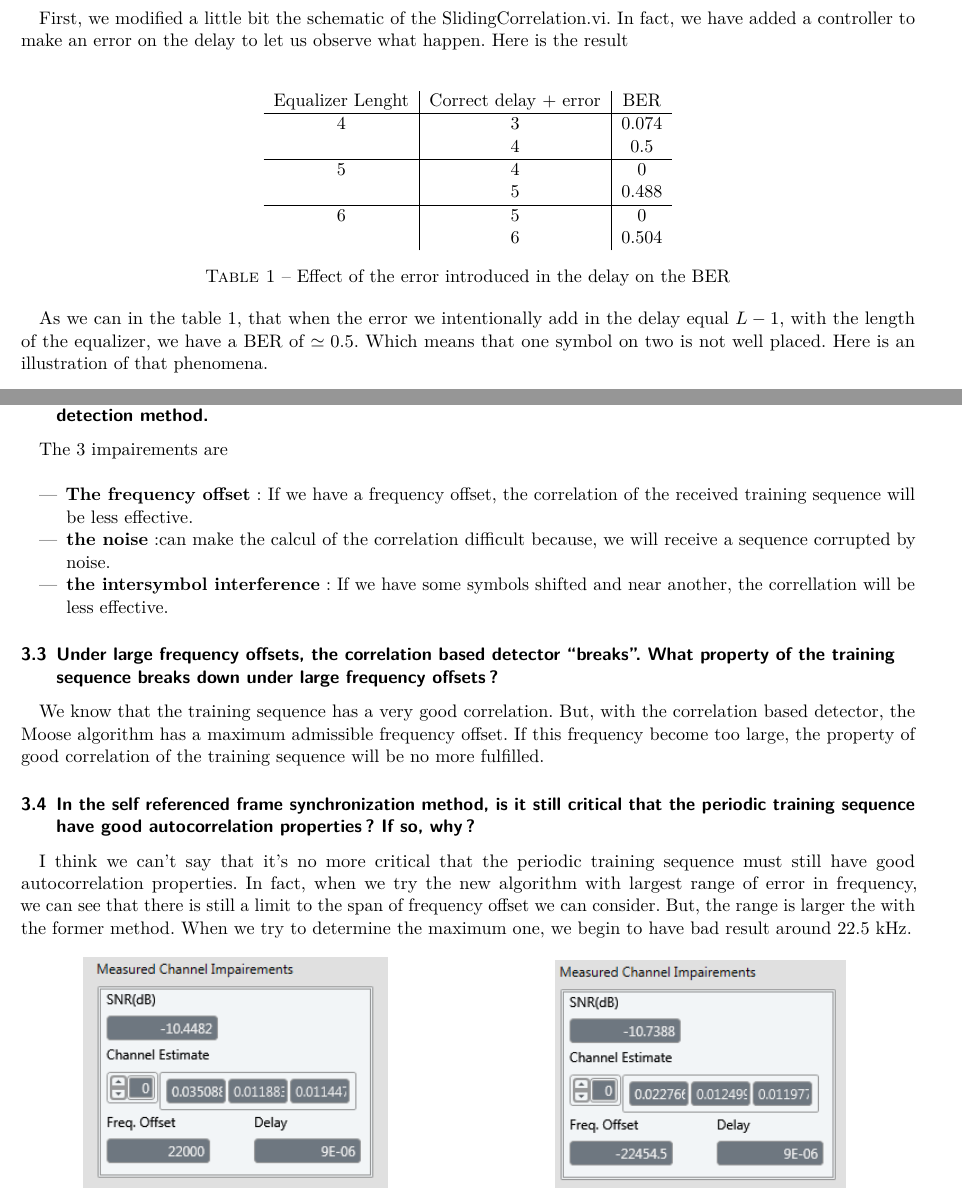
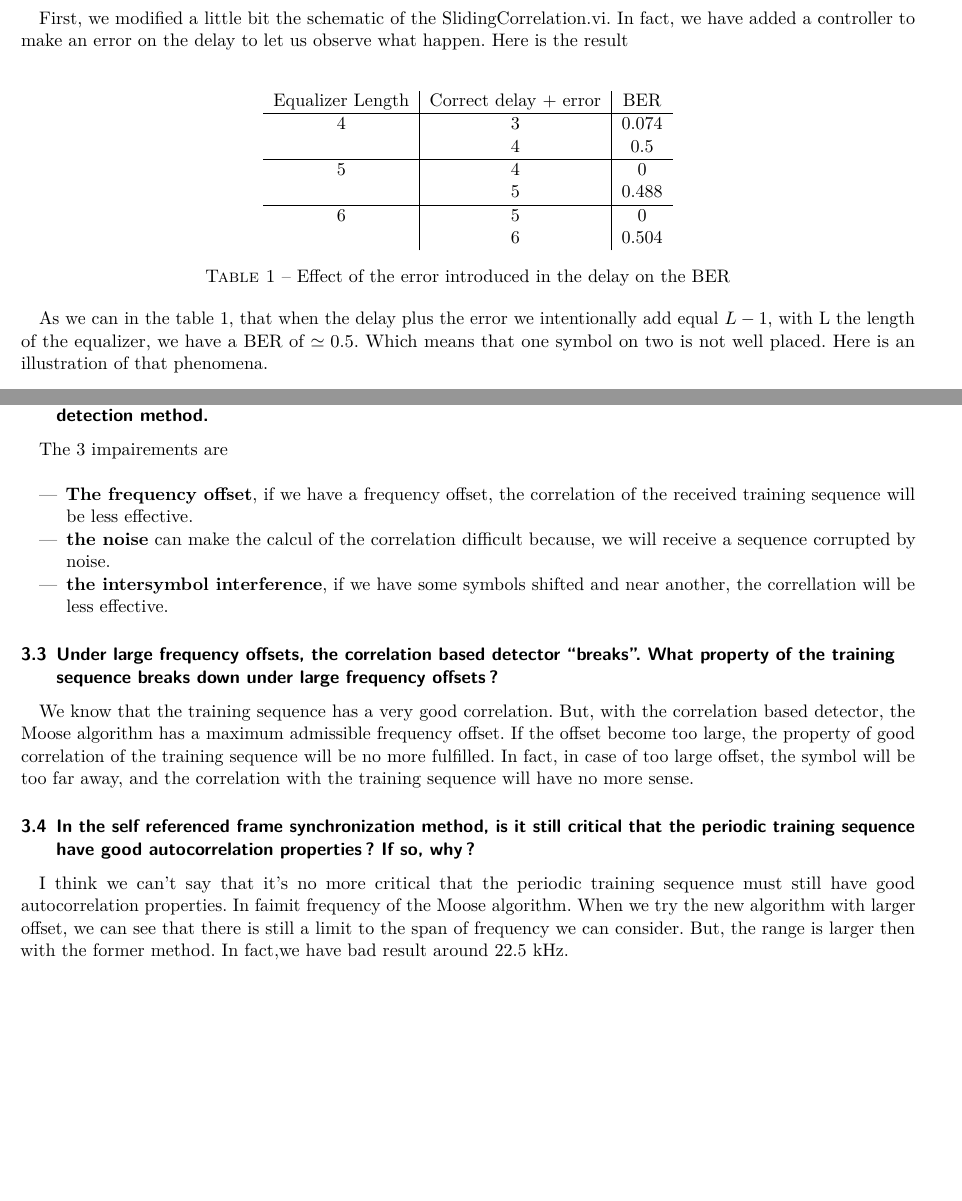
Before and after one commit to DamienDeprez/ELEC2103-Gr4, a LaTeX document (Labo Télécommunication/Lab 5/Rapport/main.tex): two parts of pages 1 and 5 of 5 before the commit and two parts of pages 1 and 5 of 6 after it, joined at a grey line, cut so that both start at the same text, the shorter picture padded with empty space. Compiled offline with pdfLaTeX.

Commit message:
correction of last question

```diff
--- a/Labo Télécommunication/Lab 5/Rapport/main.tex
+++ b/Labo Télécommunication/Lab 5/Rapport/main.tex
@@ -23,7 +23,7 @@ First, we modified a little bit the schematic of the SlidingCorrelation.vi. In f
 
 \begin{center}
 	\begin{tabular}{c|c|c}
-		 Equalizer Lenght & Correct delay + error & BER\\
+		 Equalizer Length & Correct delay + error & BER\\
 		\hline
 		 4& 3 & 0.074\\
 		  & 4 & 0.5 \\
@@ -78,7 +78,7 @@ First, we modified a little bit the schematic of the SlidingCorrelation.vi. In f
 \end{figure}
 \end{comment}
 
-As we can in the table \ref{BER_equ_length_4}, that when the error we intentionally add in the delay equal $L-1$, with the length of the equalizer, we have a BER of $\simeq 0.5$. Which means that one symbol on two is not well placed. Here is an illustration of that phenomena.
+As we can in the table \ref{BER_equ_length_4}, that when the delay plus the error we intentionally add equal $L-1$, with L the length of the equalizer, we have a BER of $\simeq 0.5$. Which means that one symbol on two is not well placed. Here is an illustration of that phenomena.
 
 \begin{figure}[!ht]
     \begin{minipage}[b]{0.48\linewidth}
@@ -244,29 +242,29 @@ The 3 impairements are\\
 
 \begin{itemize}
 
-\item \textbf{The frequency offset}: If we have a frequency offset, the correlation of the received training sequence will be less effective.
+\item \textbf{The frequency offset}, if we have a frequency offset, the correlation of the received training sequence will be less effective.
 
-\item \textbf{the noise} :can make the calcul of the correlation difficult because, we will receive a sequence corrupted by noise.
+\item \textbf{the noise} can make the calcul of the correlation difficult because, we will receive a sequence corrupted by noise.
 
-\item \textbf{the intersymbol interference}: If we have some symbols shifted and near another, the correllation will be less effective.
+\item \textbf{the intersymbol interference}, if we have some symbols shifted and near another, the correllation will be less effective.
 \end{itemize}
 
 \subsection{Under large frequency offsets, the correlation based detector “breaks”. What property of the training sequence breaks down under large frequency offsets?}
 
-We know that the training sequence has a very good correlation. But, with the correlation based detector, the Moose algorithm has a maximum admissible frequency offset. If this frequency become too large, the property of good correlation of the training sequence will be no more fulfilled.
+We know that the training sequence has a very good correlation. But, with the correlation based detector, the Moose algorithm has a maximum admissible frequency offset. If the offset become too large, the property of good correlation of the training sequence will be no more fulfilled. In fact, in case of too large offset, the symbol will be too far away, and the correlation with the training sequence will have no more sense.
 
 \subsection{In the self referenced frame synchronization method, is it still critical that the periodic training sequence have good autocorrelation properties? If so, why?}
 
-I think we can't say that it's no more critical that the periodic training sequence must still have good autocorrelation properties. In fact, when we try the new algorithm with largest range of error in frequency, we can see that there is still a limit to the span of frequency offset we can consider. But, the range is larger the with the former method. When we try to determine the maximum one, we begin to have bad result around $22.5$ \si{\kilo\hertz}.
+I think we can't say that it's no more critical that the periodic training sequence must still have good autocorrelation properties. In faimit frequency of the Moose algorithm. When we try the new algorithm with larger offset, we can see that there is still a limit to the span of frequency we can consider. But, the range is larger then with the former method. In fact,we have bad result around $22.5$ \si{\kilo\hertz}.
 
 \begin{figure}[!ht]
     \begin{minipage}[b]{0.48\linewidth}
-        \centering \includegraphics[scale=0.9]{img/NewMethodLimit_22k.PNG}
+        \centering \includegraphics[scale=0.65]{img/NewMethodLimit_22k.PNG}
      \caption{Measured data for a frequency offset of $22 \si{\kilo\hertz}$}
      \label{fig10}
     \end{minipage}\hfill
     \begin{minipage}[b]{0.48\linewidth}
-         \centering \includegraphics[scale=0.9]{img/NewMethodLimit_23k}
+         \centering \includegraphics[scale=0.7]{img/NewMethodLimit_23k}
           \caption{Mesured data for a frequency offset of $23 \si{\kilo\hertz}$}
           \label{fig11}
     \end{minipage}
```
Also changed, not shown: Labo Télécommunication/Lab 5/Rapport/main.tex (10 more changed lines), 1 other file.
